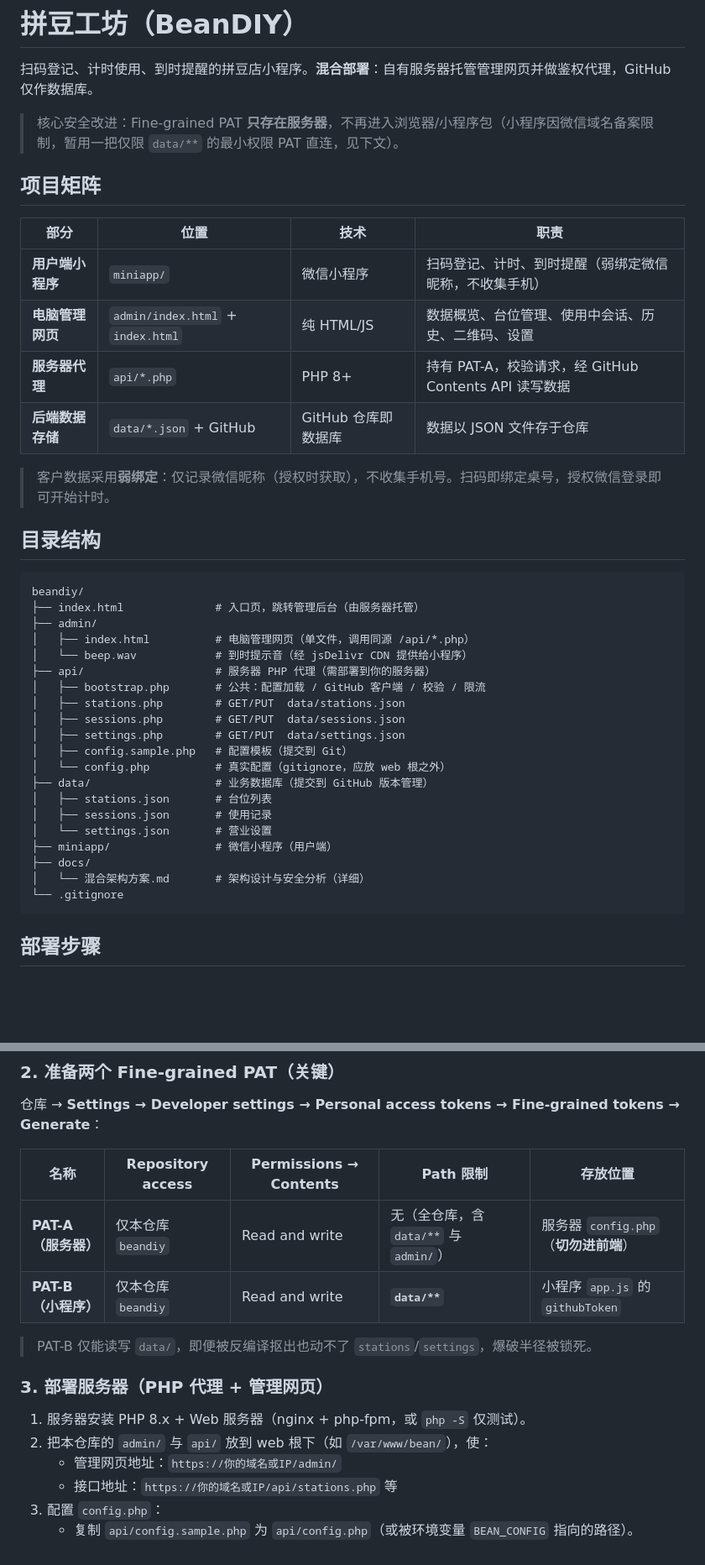
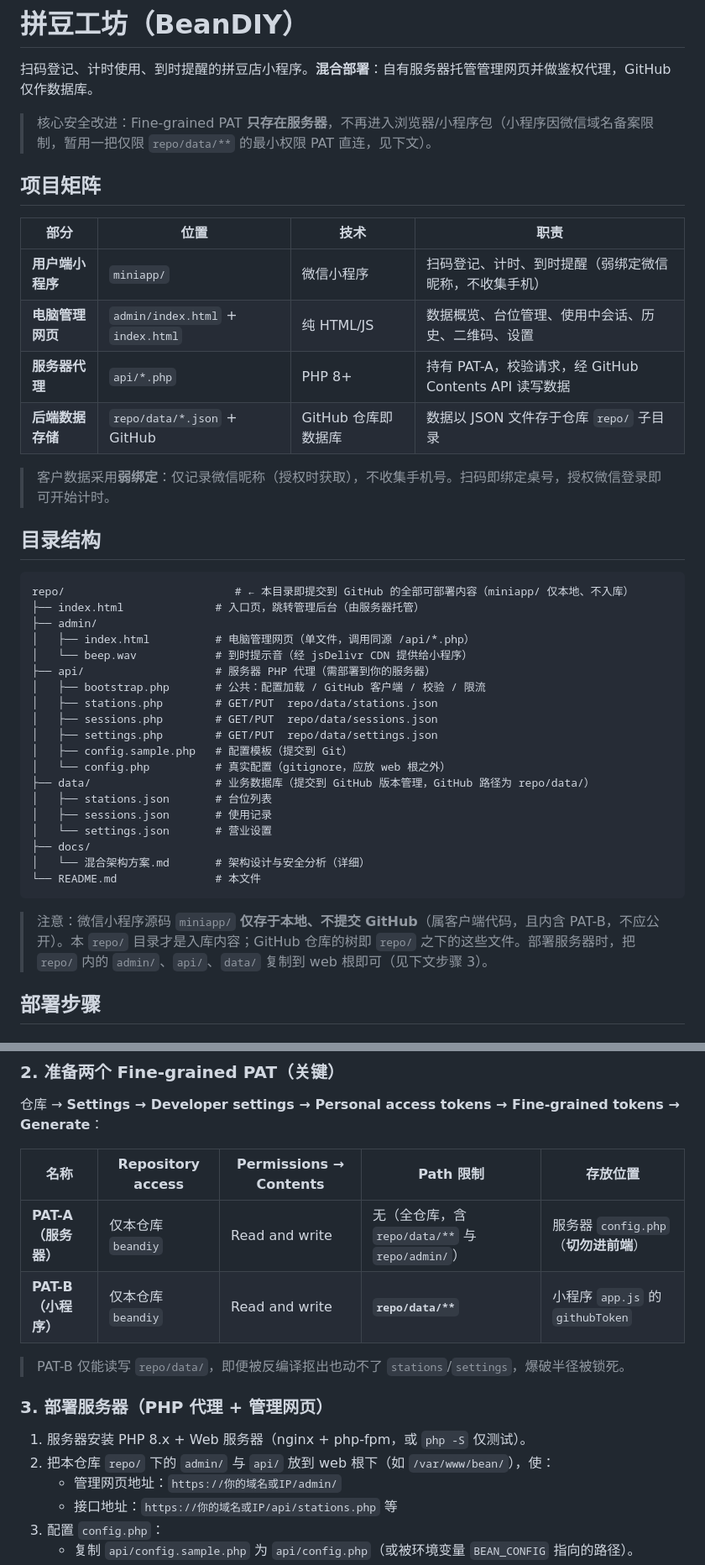
Before and after one commit to Jacky-Xcj/beandiy, a Markdown page: repo/README.md, 2 parts joined by grey strips. Shown at 84% size. Rendered like a GitHub page; blank space fills up the shorter version.

Commit message:
docs: 同步文档至 repo/ 路径（PAT-B 限 repo/data/**、CDN @main/repo/admin）

````diff
--- a/repo/README.md
+++ b/repo/README.md
@@ -2,7 +2,7 @@
 
 扫码登记、计时使用、到时提醒的拼豆店小程序。**混合部署**：自有服务器托管管理网页并做鉴权代理，GitHub 仅作数据库。
 
-> 核心安全改进：Fine-grained PAT **只存在服务器**，不再进入浏览器/小程序包（小程序因微信域名备案限制，暂用一把仅限 `data/**` 的最小权限 PAT 直连，见下文）。
+> 核心安全改进：Fine-grained PAT **只存在服务器**，不再进入浏览器/小程序包（小程序因微信域名备案限制，暂用一把仅限 `repo/data/**` 的最小权限 PAT 直连，见下文）。
 
 ## 项目矩阵
 
@@ -11,34 +11,35 @@
 | **用户端小程序** | `miniapp/` | 微信小程序 | 扫码登记、计时、到时提醒（弱绑定微信昵称，不收集手机） |
 | **电脑管理网页** | `admin/index.html` + `index.html` | 纯 HTML/JS | 数据概览、台位管理、使用中会话、历史、二维码、设置 |
 | **服务器代理** | `api/*.php` | PHP 8+ | 持有 PAT-A，校验请求，经 GitHub Contents API 读写数据 |
-| **后端数据存储** | `data/*.json` + GitHub | GitHub 仓库即数据库 | 数据以 JSON 文件存于仓库 |
+| **后端数据存储** | `repo/data/*.json` + GitHub | GitHub 仓库即数据库 | 数据以 JSON 文件存于仓库 `repo/` 子目录 |
 
 > 客户数据采用**弱绑定**：仅记录微信昵称（授权时获取），不收集手机号。扫码即绑定桌号，授权微信登录即可开始计时。
 
 ## 目录结构
 
 ```
-beandiy/
+repo/                          # ← 本目录即提交到 GitHub 的全部可部署内容（miniapp/ 仅本地、不入库）
 ├── index.html              # 入口页，跳转管理后台（由服务器托管）
 ├── admin/
 │   ├── index.html          # 电脑管理网页（单文件，调用同源 /api/*.php）
 │   └── beep.wav            # 到时提示音（经 jsDelivr CDN 提供给小程序）
 ├── api/                    # 服务器 PHP 代理（需部署到你的服务器）
 │   ├── bootstrap.php       # 公共：配置加载 / GitHub 客户端 / 校验 / 限流
-│   ├── stations.php        # GET/PUT  data/stations.json
-│   ├── sessions.php        # GET/PUT  data/sessions.json
-│   ├── settings.php        # GET/PUT  data/settings.json
+│   ├── stations.php        # GET/PUT  repo/data/stations.json
+│   ├── sessions.php        # GET/PUT  repo/data/sessions.json
+│   ├── settings.php        # GET/PUT  repo/data/settings.json
 │   ├── config.sample.php   # 配置模板（提交到 Git）
 │   └── config.php          # 真实配置（gitignore，应放 web 根之外）
-├── data/                   # 业务数据库（提交到 GitHub 版本管理）
+├── data/                   # 业务数据库（提交到 GitHub 版本管理，GitHub 路径为 repo/data/）
 │   ├── stations.json       # 台位列表
 │   ├── sessions.json       # 使用记录
 │   └── settings.json       # 营业设置
-├── miniapp/                # 微信小程序（用户端）
 ├── docs/
 │   └── 混合架构方案.md       # 架构设计与安全分析（详细）
-└── .gitignore
+└── README.md               # 本文件
 ```
+
+> 注意：微信小程序源码 `miniapp/` **仅存于本地、不提交 GitHub**（属客户端代码，且内含 PAT-B，不应公开）。本 `repo/` 目录才是入库内容；GitHub 仓库的树即 `repo/` 之下的这些文件。部署服务器时，把 `repo/` 内的 `admin/`、`api/`、`data/` 复制到 web 根即可（见下文步骤 3）。
 
 ## 部署步骤
 
@@ -59,15 +60,15 @@ git push -u origin main
 
 | 名称 | Repository access | Permissions → Contents | Path 限制 | 存放位置 |
 |------|-------------------|------------------------|-----------|----------|
-| **PAT-A（服务器）** | 仅本仓库 `beandiy` | Read and write | 无（全仓库，含 `data/**` 与 `admin/`） | 服务器 `config.php`（**切勿进前端**） |
-| **PAT-B（小程序）** | 仅本仓库 `beandiy` | Read and write | **`data/**`** | 小程序 `app.js` 的 `githubToken` |
+| **PAT-A（服务器）** | 仅本仓库 `beandiy` | Read and write | 无（全仓库，含 `repo/data/**` 与 `repo/admin/`） | 服务器 `config.php`（**切勿进前端**） |
+| **PAT-B（小程序）** | 仅本仓库 `beandiy` | Read and write | **`repo/data/**`** | 小程序 `app.js` 的 `githubToken` |
 
-> PAT-B 仅能读写 `data/`，即便被反编译抠出也动不了 `stations`/`settings`，爆破半径被锁死。
+> PAT-B 仅能读写 `repo/data/`，即便被反编译抠出也动不了 `stations`/`settings`，爆破半径被锁死。
 
 ### 3. 部署服务器（PHP 代理 + 管理网页）
 
 1. 服务器安装 PHP 8.x + Web 服务器（nginx + php-fpm，或 `php -S` 仅测试）。
-2. 把本仓库的 `admin/` 与 `api/` 放到 web 根下（如 `/var/www/bean/`），使：
+2. 把本仓库 `repo/` 下的 `admin/` 与 `api/` 放到 web 根下（如 `/var/www/bean/`），使：
    - 管理网页地址：`https://你的域名或IP/admin/`
    - 接口地址：`https://你的域名或IP/api/stations.php` 等
 3. 配置 `config.php`：
````
Also changed, not shown: other parts of repo/README.md (+6 -6 lines), repo/docs/混合架构方案.md (+20 -20 lines).
